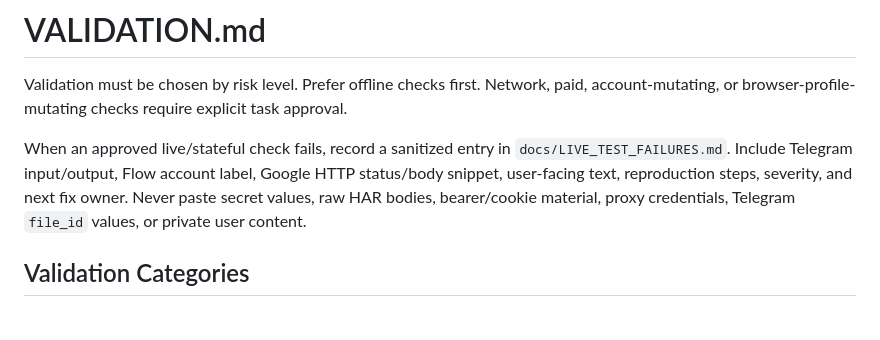
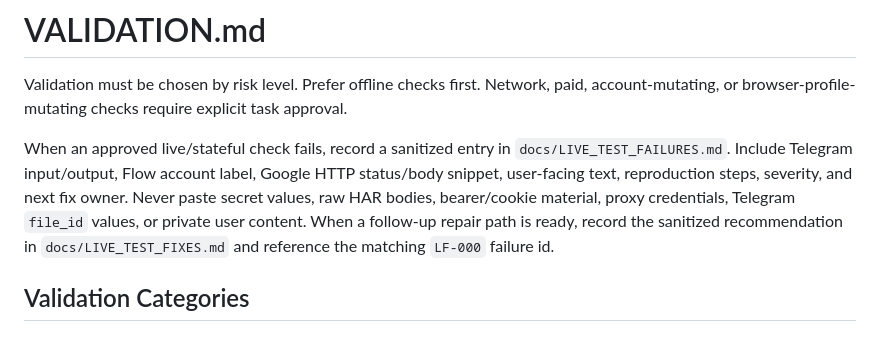
Before and after one commit to molodayamama/flow-bot-public, a Markdown page: VALIDATION.md, the part around the change. Rendered like a GitHub page.

```diff
--- a/VALIDATION.md
+++ b/VALIDATION.md
@@ -9,6 +9,8 @@ When an approved live/stateful check fails, record a sanitized entry in
 Google HTTP status/body snippet, user-facing text, reproduction steps, severity,
 and next fix owner. Never paste secret values, raw HAR bodies, bearer/cookie
 material, proxy credentials, Telegram `file_id` values, or private user content.
+When a follow-up repair path is ready, record the sanitized recommendation in
+`docs/LIVE_TEST_FIXES.md` and reference the matching `LF-000` failure id.
 
 ## Validation Categories
 
```
Also changed, not shown: docs/LIVE_TEST_FIXES.md (added, +77 -0 lines).
